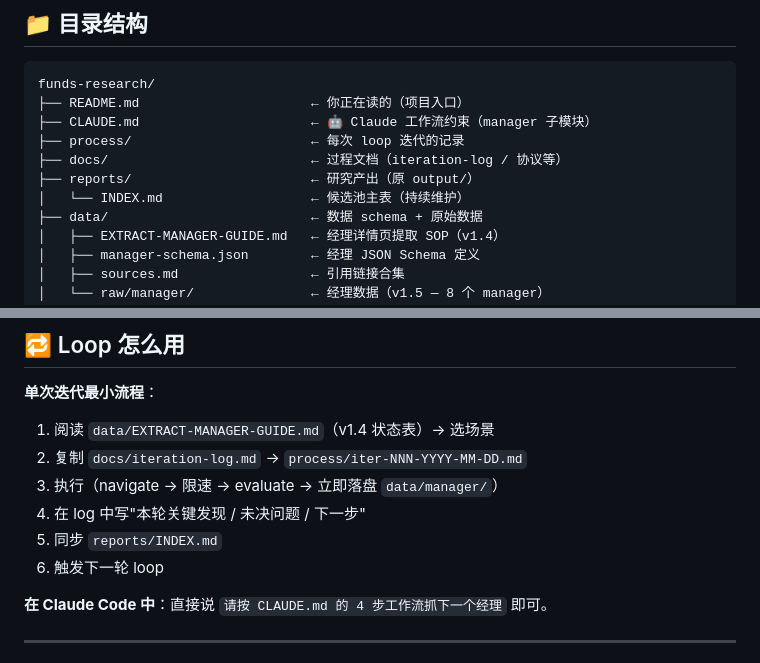
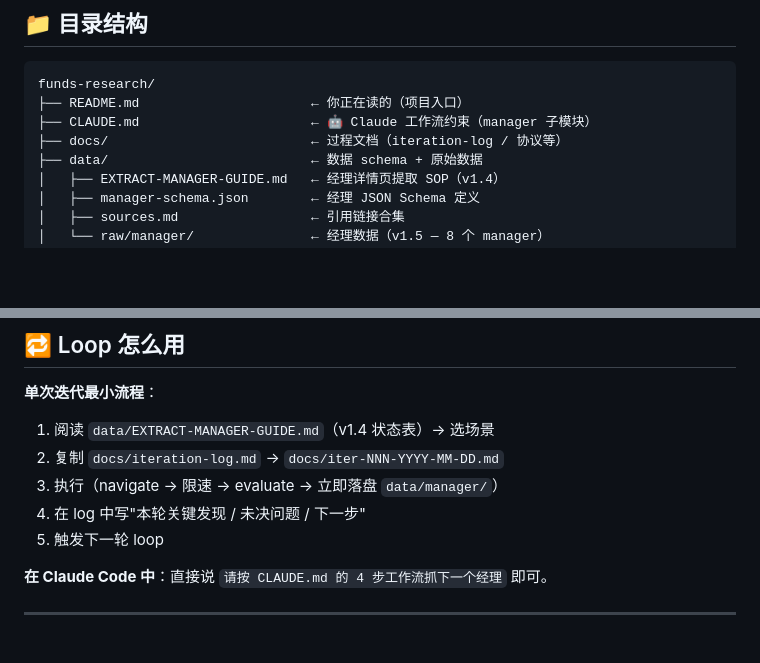
Before and after one commit to LeeSKII/funds-research, a Markdown page: README.md, 2 parts joined by grey strips. Drawn GitHub-style; blank space fills up the shorter version.

```diff
--- a/README.md
+++ b/README.md
@@ -23,10 +23,7 @@
 funds-research/
 ├── README.md                      ← 你正在读的（项目入口）
 ├── CLAUDE.md                      ← 🤖 Claude 工作流约束（manager 子模块）
-├── process/                       ← 每次 loop 迭代的记录
 ├── docs/                          ← 过程文档（iteration-log / 协议等）
-├── reports/                       ← 研究产出（原 output/）
-│   └── INDEX.md                   ← 候选池主表（持续维护）
 ├── data/                          ← 数据 schema + 原始数据
 │   ├── EXTRACT-MANAGER-GUIDE.md   ← 经理详情页提取 SOP（v1.4）
 │   ├── manager-schema.json        ← 经理 JSON Schema 定义
@@ -53,11 +50,10 @@ funds-research/
 **单次迭代最小流程**：
 
 1. 阅读 `data/EXTRACT-MANAGER-GUIDE.md`（v1.4 状态表）→ 选场景
-2. 复制 `docs/iteration-log.md` → `process/iter-NNN-YYYY-MM-DD.md`
+2. 复制 `docs/iteration-log.md` → `docs/iter-NNN-YYYY-MM-DD.md`
 3. 执行（navigate → 限速 → evaluate → 立即落盘 `data/manager/`）
 4. 在 log 中写"本轮关键发现 / 未决问题 / 下一步"
-5. 同步 `reports/INDEX.md`
-6. 触发下一轮 loop
+5. 触发下一轮 loop
 
 **在 Claude Code 中**：直接说 `请按 CLAUDE.md 的 4 步工作流抓下一个经理` 即可。
 
```
Also changed, not shown: CLAUDE.md (+0 -1 lines), reports/INDEX.md (deleted, +0 -140 lines).
